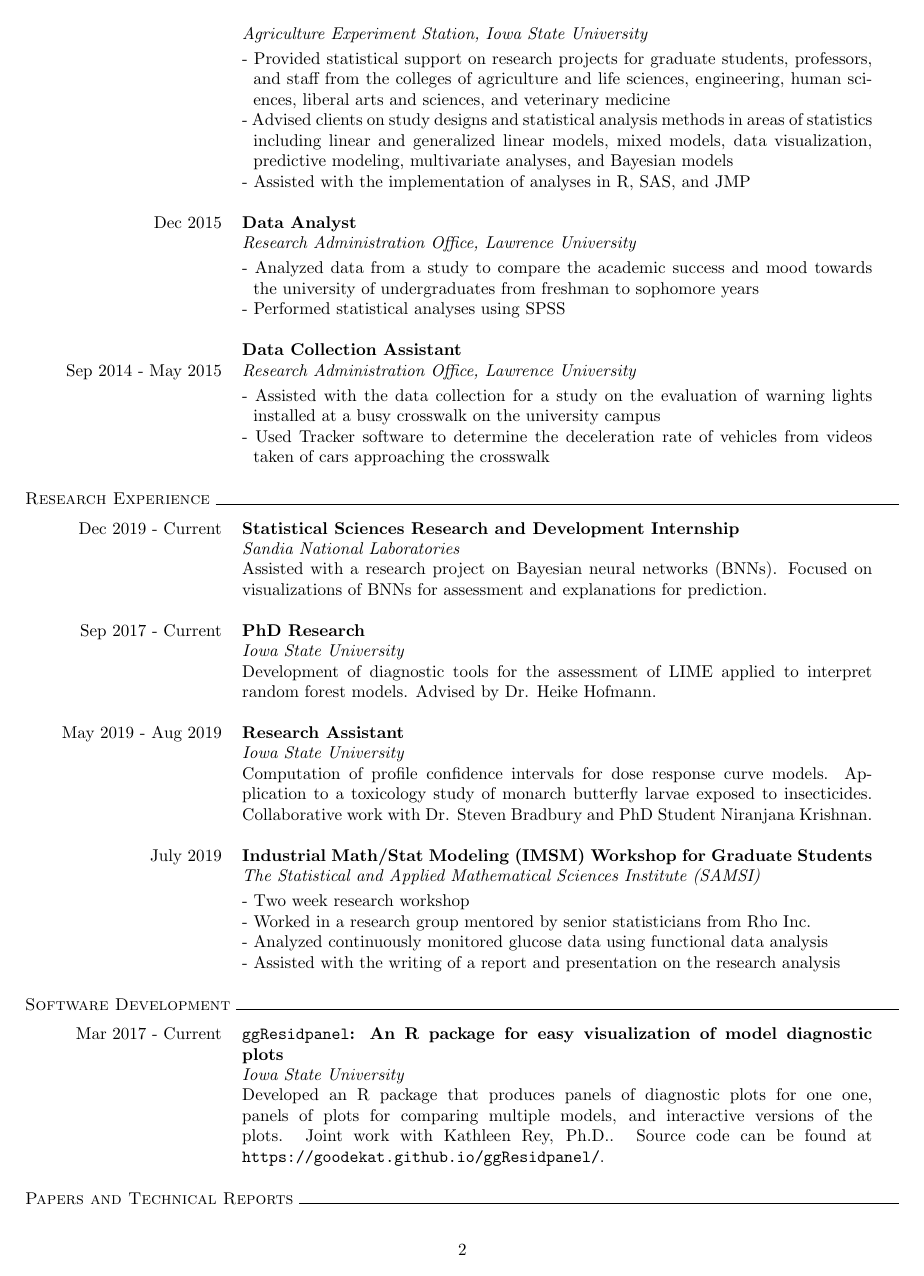
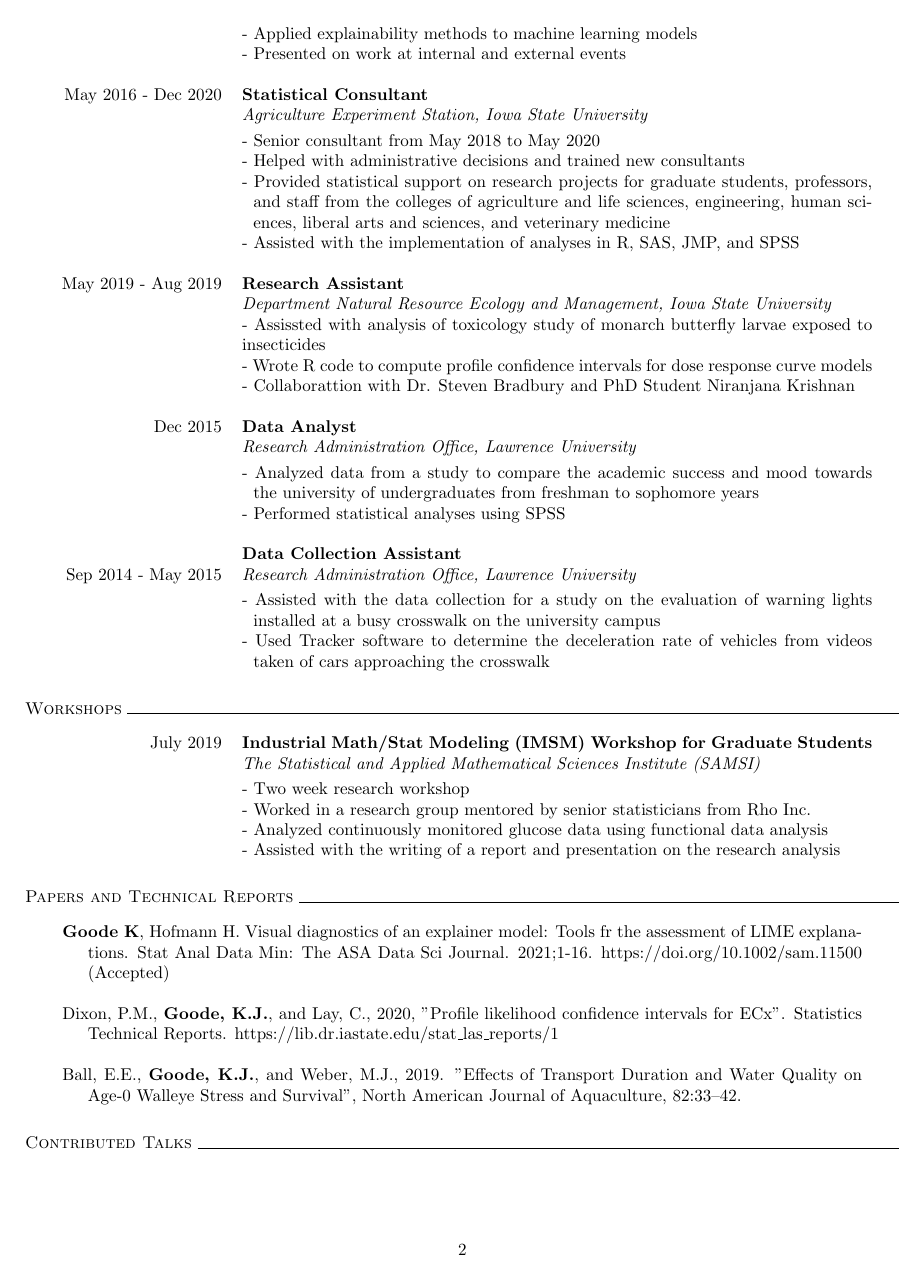
Before and after one commit to goodekat/cv, a LaTeX CV (goode_cv.tex): page 2 of 4 before the commit and page 2 of 5 after it. Compiled offline with pdfLaTeX; a LaTeX package or settings file that is missing is left out.

Commit message:
updated CV

```diff
--- a/goode_cv.tex
+++ b/goode_cv.tex
@@ -69 +77,9 @@
+& - Applied explainability methods to machine learning models\\
+& - Presented on work at internal and external events\\
+\\
+\hfill{May 2016 - Dec 2020} & \textbf{Statistical Consultant}\\
 & \emph{Agriculture Experiment Station, Iowa State University} \vspace{0.1cm}\\
+& - Senior consultant from May 2018 to May 2020\\
+& - Helped with administrative decisions and trained new consultants\\
+& - \hangindent=0.65em \hangafter=1 Provided statistical support on research projects for graduate students, professors, and staff from the colleges of agriculture and life sciences, engineering, human sciences, liberal arts and sciences, and veterinary medicine\\
+& - Assisted with the implementation of analyses in R, SAS, JMP, and SPSS\\
@@ -74,9 +86,9 @@
 \\
-\hfill{May 2016 - Apr 2018} & \textbf{Statistical Consultant}\\
-& \emph{Agriculture Experiment Station, Iowa State University} \vspace{0.1cm}\\
-& - \hangindent=0.65em \hangafter=1 Provided statistical support on research projects for graduate students, professors, and staff from the colleges of agriculture and life sciences, engineering, human sciences, liberal arts and sciences, and veterinary medicine\\
-& - \hangindent=0.65em \hangafter=1 Advised clients on study designs and statistical analysis methods in areas of statistics including linear and generalized linear models, mixed models, data visualization, predictive modeling, multivariate analyses, and Bayesian models\\
-& - Assisted with the implementation of analyses in R, SAS, and JMP\\
+\hfill{May 2019 - Aug 2019} & \textbf{Research Assistant}\\
+& \emph{Department Natural Resource Ecology and Management, Iowa State University}\\
+& - Assissted with analysis of toxicology study of monarch butterfly larvae exposed to insecticides\\
+& - Wrote R code to compute profile confidence intervals for dose response curve models\\
+& - Collaborattion with Dr. Steven Bradbury and PhD Student Niranjana Krishnan\\
 \\
 \hfill{Dec 2015} & \textbf{Data Analyst}\\
 & \emph{Research Administration Office, Lawrence University} \vspace{0.1cm}\\
@@ -89,22 +101,10 @@
 & - \hangindent=0.65em \hangafter=1 Used Tracker software to determine the deceleration rate of vehicles from videos taken of cars approaching the crosswalk
 \end{longtable}
 
-% RESEARCH
-\noindent \textsc{Research Experience} \hrulefill
+% WORKSHOPS
+\noindent \textsc{Workshops} \hrulefill
 
 \begin{longtable}{p{3.5cm}p{13cm}}
-\hfill{Dec 2019 - Current} & \textbf{Statistical Sciences Research and Development Internship}\\
-& \emph{Sandia National Laboratories}\\
-& Assisted with a research project on Bayesian neural networks (BNNs). Focused on visualizations of BNNs for assessment and explanations for prediction.\\
-\\
-\hfill{Sep 2017 - Current} & \textbf{PhD Research}\\
-& \emph{Iowa State University}\\
-& Development of diagnostic tools for the assessment of LIME applied to interpret random forest models. Advised by Dr. Heike Hofmann.\\
-\\
-\hfill{May 2019 - Aug 2019} & \textbf{Research Assistant}\\
-& \emph{Iowa State University}\\
-& Computation of profile confidence intervals for dose response curve models. Application to a toxicology study of monarch butterfly larvae exposed to insecticides. Collaborative work with Dr. Steven Bradbury and PhD Student Niranjana Krishnan.\\
-\\
 \hfill{July 2019} & \textbf{Industrial Math/Stat Modeling (IMSM) Workshop for Graduate Students}\\
 & \emph{The Statistical and Applied Mathematical Sciences Institute (SAMSI)} \vspace{0.1cm}\\
 & - \hangindent=0.65em \hangafter=1 Two week research workshop\\
@@ -113,21 +113,14 @@
 & - \hangindent=0.65em \hangafter=1 Assisted with the writing of a report and presentation on the research analysis\\
 \end{longtable}
 
-% SOFTWARE
-\noindent \textsc{Software Development} \hrulefill
-
-\begin{longtable}{p{3.5cm}p{13cm}}
-\hfill{Mar 2017 - Current} & \textbf{\texttt{ggResidpanel}: An R package for easy visualization of model diagnostic plots}\\
-& \emph{Iowa State University}\\
-& Developed an R package that produces panels of diagnostic plots for one one, panels of plots for comparing multiple models, and interactive versions of the plots. Joint work with Kathleen Rey, Ph.D.. Source code can be found at \texttt{https://goodekat.github.io/ggResidpanel/}.
-\end{longtable}
-
 % PAPERS AND TECHNICAL REPORTS
 \noindent \textsc{Papers and Technical Reports} \hrulefill
 \begin{longtable}{p{16.5cm}}
-\hangindent=1.5em Dixon, P.M., Goode, K.J., and Lay, C., 2020, "Profile likelihood confidence intervals for ECx". Statistics Technical Reports. https://lib.dr.iastate.edu/stat\_las\_reports/1\\
+\hangindent=1.5em \textbf{Goode K}, Hofmann H. Visual diagnostics of an explainer model: Tools fr the assessment of LIME explanations. Stat Anal Data Min: The ASA Data Sci Journal. 2021;1-16. https://doi.org/10.1002/sam.11500 (Accepted)\\
 \\
-\hangindent=1.5em Ball, E.E., Goode, K.J., and Weber, M.J., 2019. "Effects of Transport Duration and Water Quality on Age-0 Walleye Stress and Survival", North American Journal of Aquaculture, 82:33–42.
+\hangindent=1.5em Dixon, P.M., \textbf{Goode, K.J.}, and Lay, C., 2020, "Profile likelihood confidence intervals for ECx". Statistics Technical Reports. https://lib.dr.iastate.edu/stat\_las\_reports/1\\
+\\
+\hangindent=1.5em Ball, E.E., \textbf{Goode, K.J.}, and Weber, M.J., 2019. "Effects of Transport Duration and Water Quality on Age-0 Walleye Stress and Survival", North American Journal of Aquaculture, 82:33–42.
 \end{longtable}
 
 % TALKS
```
Also changed, not shown: goode_cv.pdf, goode_cv.tex (43 more changed lines), 3 other files.
